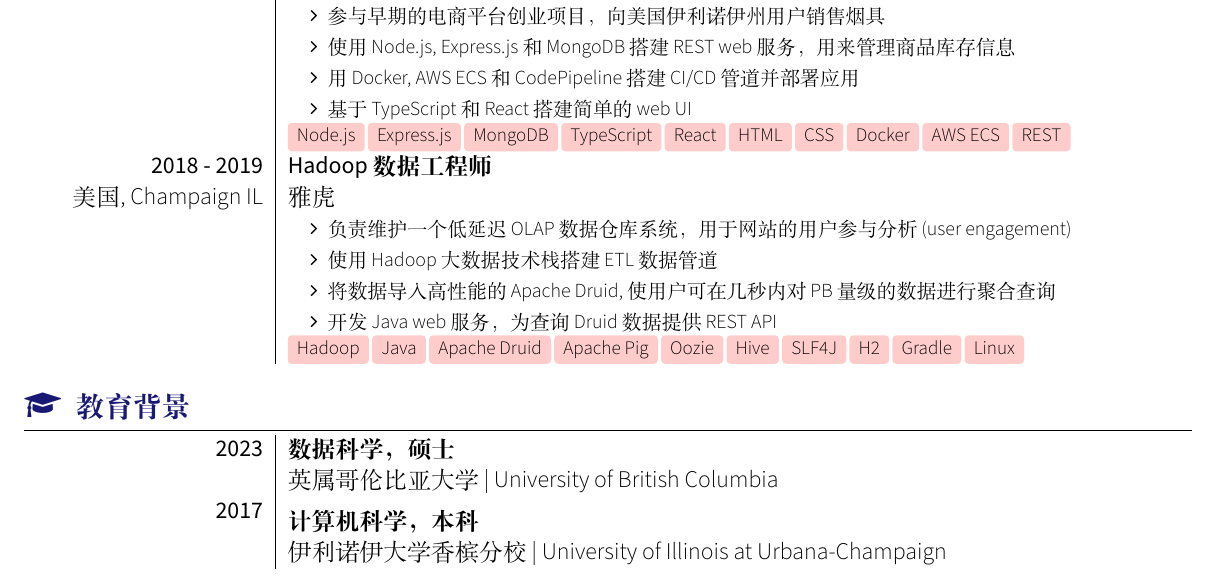
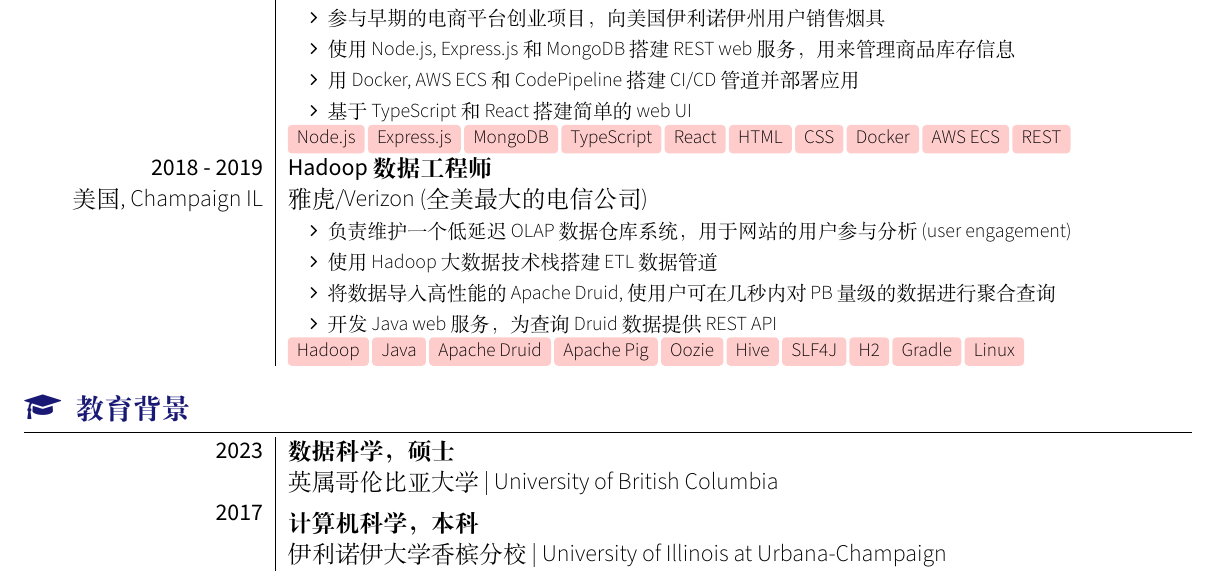
Before and after one commit to kenuiuc/resume-chinese, a LaTeX CV (ken_wang_resume_chinese.tex, which reads section_experience.tex): part of the page, cut so that both start at the same text. Compiled offline with XeLaTeX; a LaTeX package or settings file that is missing is left out.

Commit message:
add verizon name

```diff
--- a/section_experience.tex
+++ b/section_experience.tex
@@ -53,7 +53,7 @@
 
 \experience
 {2018 - 2019}{美国, Champaign IL}
-{Hadoop 数据工程师}{雅虎}
+{Hadoop 数据工程师}{雅虎/Verizon (全美最大的电信公司)}
 {
     \begin{itemize}
     \item 负责维护一个低延迟 OLAP 数据仓库系统，用于网站的用户参与分析 (user engagement)
```
